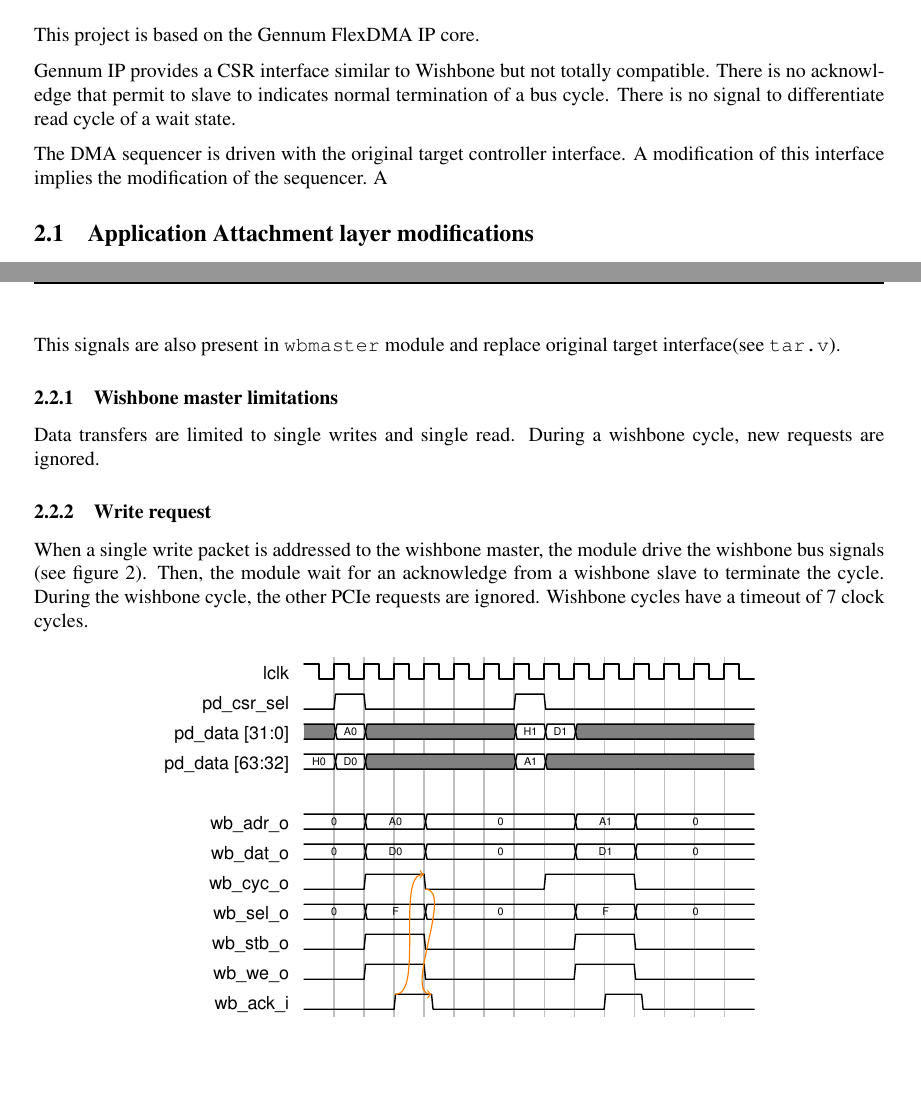
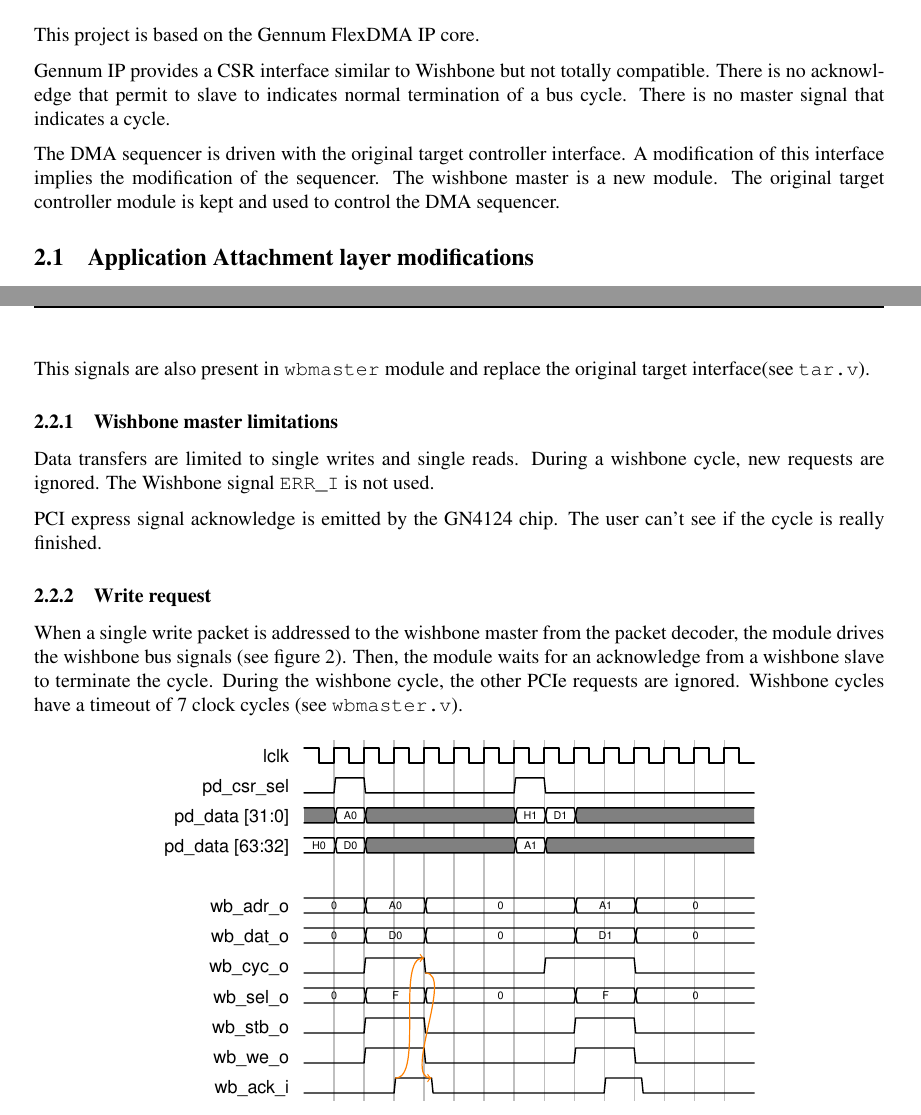
Before and after one commit to terpstra/gn4124-core, a LaTeX document (documentation/user_guides/GN4124_core.tex): two parts of pages 4 and 6 of 10, joined at a grey line, cut so that both start at the same text, the shorter picture padded with empty space. Compiled offline with pdfLaTeX.

Commit message:
New documentation release

```diff
--- a/documentation/user_guides/GN4124_core.tex
+++ b/documentation/user_guides/GN4124_core.tex
@@ -119,9 +119,9 @@ In the file \verb+./src/kdrv/Linux/uio.c+, add the folowing line (with Ubuntu):
 
 This project is based on the Gennum FlexDMA IP core.
 
-Gennum IP provides a CSR interface similar to Wishbone but not totally compatible. There is no acknowledge that permit to slave to indicates normal termination of a bus cycle. There is no signal to differentiate read cycle of a wait state.
+Gennum IP provides a CSR interface similar to Wishbone but not totally compatible. There is no acknowledge that permit to slave to indicates normal termination of a bus cycle. There is no master signal that indicates a cycle.
 
-The DMA sequencer is driven with the original target controller interface. A modification of this interface implies the modification of the sequencer. A
+The DMA sequencer is driven with the original target controller interface. A modification of this interface implies the modification of the sequencer. The wishbone master is a new module. The original target controller module is kept and used to control the DMA sequencer.
 
   \subsection{Application Attachment layer modifications}
 The Application attachment layer is the main part of the Gennum core. See Figure~\ref{fig:GCWWM}. It contains DMA masters and the target controller. A Wishbone master interface is added. This new interface transforms PCIe write into Wishbone write and a PCIe read into a Wishbone 'delayed' read.
@@ -171,14 +171,17 @@ Wishbone signals are added to the application attachment layer entity (\verb+dma
   \item\texttt{wb\_we\_o} : output;
   \item\texttt{wb\_ack\_i} : input.
 \end{itemize}
-   This signals are also present in \verb+wbmaster+ module and replace original target interface(see \verb+tar.v+).
+   This signals are also present in \verb+wbmaster+ module and replace the original target interface(see \verb+tar.v+).
 
 \subsubsection{Wishbone master limitations}
-    Data transfers are limited to single writes and single read.
-    During a wishbone cycle, new requests are ignored.
+    Data transfers are limited to single writes and single reads.
+    During a wishbone cycle, new requests are ignored. The Wishbone signal \verb+ERR_I+ is not used.
+
+PCI express signal acknowledge is emitted by the GN4124 chip. The user can't see if the cycle is really finished.
+
 
 \subsubsection{Write request}
-When a single write packet is addressed to the wishbone master, the module drive the wishbone bus signals (see figure \ref{fig:WR}). Then, the module wait for an acknowledge from a wishbone slave to terminate the cycle. During the wishbone cycle, the other PCIe requests are ignored. Wishbone cycles have a timeout of 7 clock cycles.
+When a single write packet is addressed to the wishbone master from the packet decoder, the module drives the wishbone bus signals (see figure \ref{fig:WR}). Then, the module waits for an acknowledge from a wishbone slave to terminate the cycle. During the wishbone cycle, the other PCIe requests are ignored. Wishbone cycles have a timeout of 7 clock cycles (see \verb+wbmaster.v+).
 \begin{figure}[!ht]
 	\centering
 
```
Also changed, not shown: documentation/user_guides/GN4124_core.pdf, documentation/user_guides/GN4124_core.tex (2 more changed lines).
